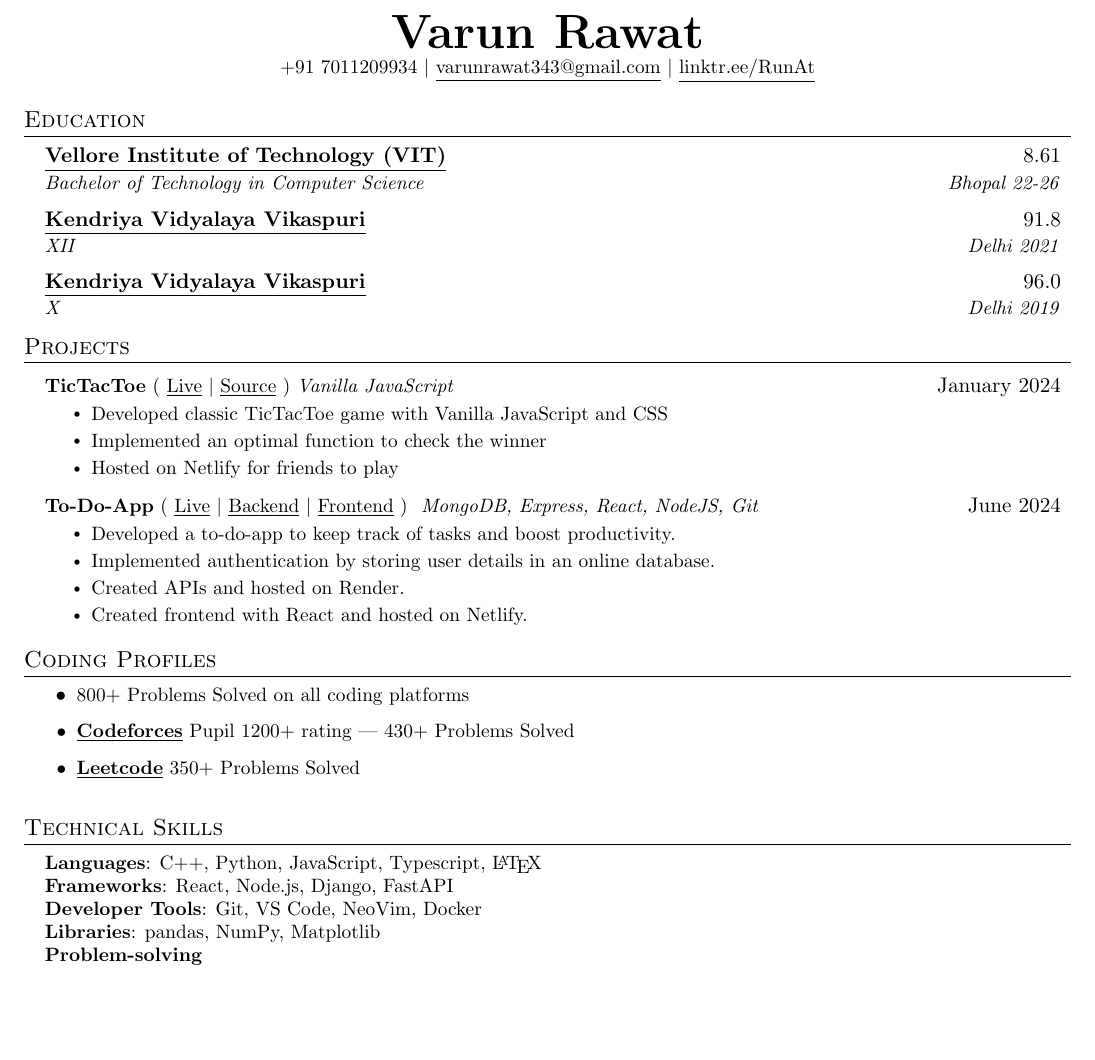
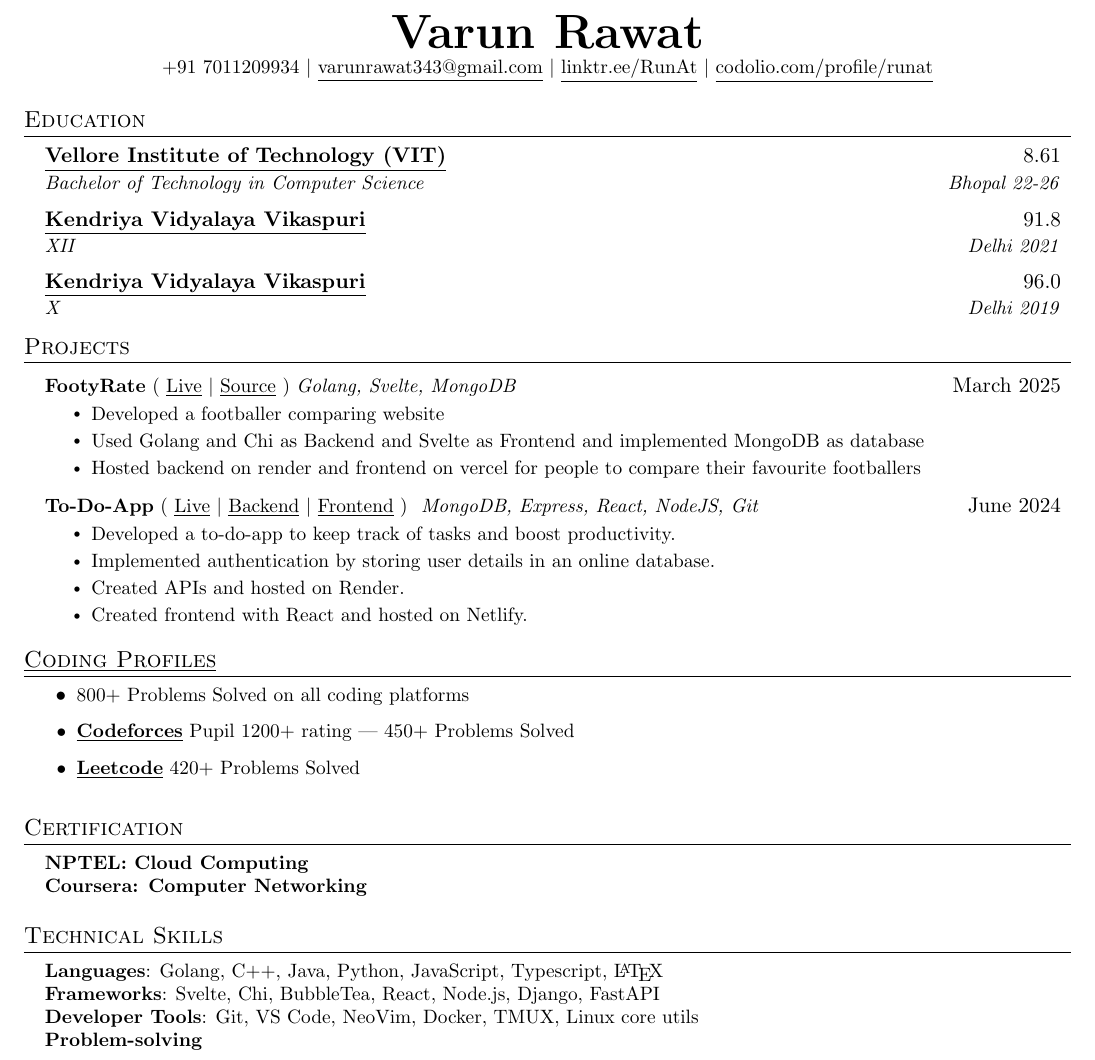
Before and after one commit to RunAtTekky/Resume, a LaTeX CV (resume.tex): part of the page, cut so that both start at the same text, the shorter picture padded with empty space. Compiled offline with pdfLaTeX.

Commit message:
Update Resume

```diff
--- a/resume.tex
+++ b/resume.tex
@@ -114,8 +114,8 @@
 \begin{center}
     \textbf{\Huge \scshape Varun Rawat} \\ \vspace{1pt}
     \small +91 7011209934 $|$ \href{mailto:x@x.com}{\underline{varunrawat343@gmail.com}} $|$
-    \href{https://linktr.ee/RunAt}{\underline{linktr.ee/RunAt}} % $|$
-    % \href{https://github.com/RunAtTekky}{{github.com/RunAtTekky}} $|$ \href{https://www.linkedin.com/in/runat/}{{linkedin.com/in/runat}}
+    \href{https://linktr.ee/RunAt}{\underline{linktr.ee/RunAt}} $|$
+    \href{https://codolio.com/profile/runat}{{\underline{codolio.com/profile/runat}}}
 \end{center}
 
 
@@ -137,13 +137,13 @@
 \section{Projects}
     \resumeSubHeadingListStart
       \resumeProjectHeading
-          {\textbf{TicTacToe} $($
-          {\href{https://tttsmooth.netlify.app/}{\underline{Live}}} $|$
-          {\href{https://github.com/RunAtTekky/TicTacToe}{\underline{Source}}} $)$ \emph{Vanilla JavaScript}}{January 2024}
+          {\textbf{FootyRate} $($
+          {\href{https://footyrate.vercel.app/}{\underline{Live}}} $|$
+          {\href{https://github.com/RunAtTekky/footyrate}{\underline{Source}}} $)$ \emph{Golang, Svelte, MongoDB}}{March 2025}
           \resumeItemListStart
-            \resumeItem{Developed classic TicTacToe game with Vanilla JavaScript and CSS}
-            \resumeItem{Implemented an optimal function to check the winner}
-            \resumeItem{Hosted on Netlify for friends to play}
+            \resumeItem{Developed a footballer comparing website}
+            \resumeItem{Used Golang and Chi as Backend and Svelte as Frontend and implemented MongoDB as database}
+            \resumeItem{Hosted backend on render and frontend on vercel for people to compare their favourite footballers}
           \resumeItemListEnd
       \resumeProjectHeading
           {\textbf{To-Do-App} $($
@@ -158,23 +158,32 @@
           \resumeItemListEnd
     \resumeSubHeadingListEnd
 
-\section{Coding Profiles}
+\section{\href{https://codolio.com/profile/runat}{\underline{Coding Profiles}}}
     \resumeItemListStart
         \resumeItem{800+ Problems Solved on all coding platforms}
-        \resumeItem{{\textbf{\href{https://codeforces.com/profile/RunAt}{\underline{Codeforces}}}} Pupil 1200+ rating | 430+ Problems Solved}
+        \resumeItem{{\textbf{\href{https://codeforces.com/profile/RunAt}{\underline{Codeforces}}}} Pupil 1200+ rating | 450+ Problems Solved}
 
-        \resumeItem{{\textbf{\href{https://leetcode.com/RunAtMe/}{\underline{Leetcode}}}} 350+ Problems Solved}
+        \resumeItem{{\textbf{\href{https://leetcode.com/RunAtMe/}{\underline{Leetcode}}}} 420+ Problems Solved}
     \resumeItemListEnd
 
 %
+%-----------CERTIFICATION--------
+\section{Certification}
+ \begin{itemize}[leftmargin=0.15in, label={}]
+    \small{\item{
+     \textbf{NPTEL: Cloud Computing} \\
+     \textbf{Coursera: Computer Networking}
+    }}
+ \end{itemize}
+%
+
 %-----------PROGRAMMING SKILLS-----------
 \section{Technical Skills}
  \begin{itemize}[leftmargin=0.15in, label={}]
     \small{\item{
-     \textbf{Languages}{: C++, Python, JavaScript, Typescript, \LaTeX} \\
-     \textbf{Frameworks}{: React, Node.js, Django, FastAPI} \\
-     \textbf{Developer Tools}{: Git, VS Code, NeoVim, Docker} \\
-     \textbf{Libraries}{: pandas, NumPy, Matplotlib} \\
+     \textbf{Languages}{: Golang, C++, Java, Python, JavaScript, Typescript, \LaTeX} \\
+     \textbf{Frameworks}{: Svelte, Chi, BubbleTea, React, Node.js, Django, FastAPI} \\
+     \textbf{Developer Tools}{: Git, VS Code, NeoVim, Docker, TMUX, Linux core utils} \\
      \textbf{Problem-solving}
     }}
  \end{itemize}
```
Also changed, not shown: coveLetterMicrosoft.txt (deleted, +0 -24 lines), coverLetterGoogle.txt (deleted, +0 -24 lines), Varun_s_Resume.pdf, 1 other file.
